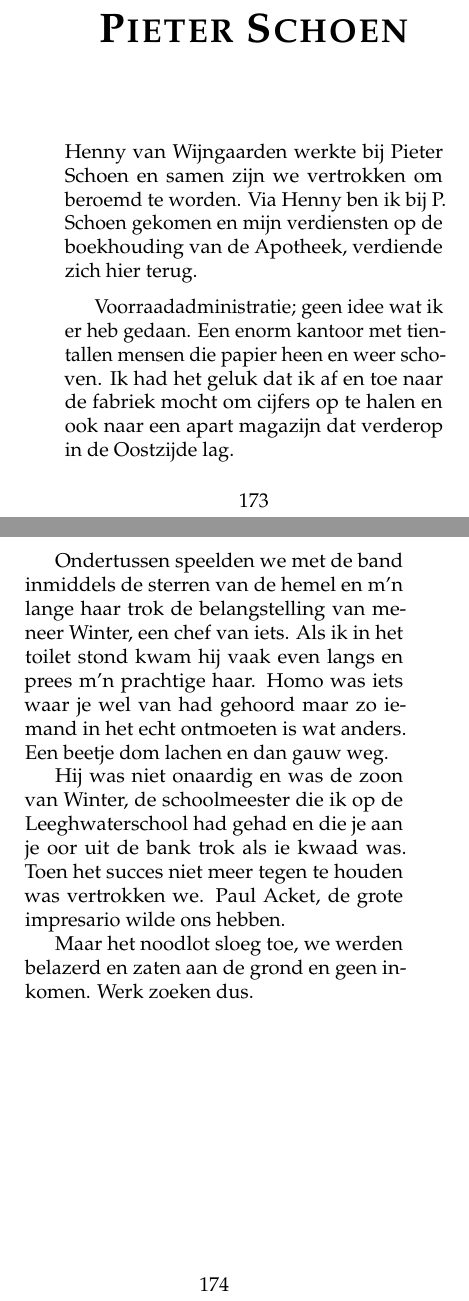
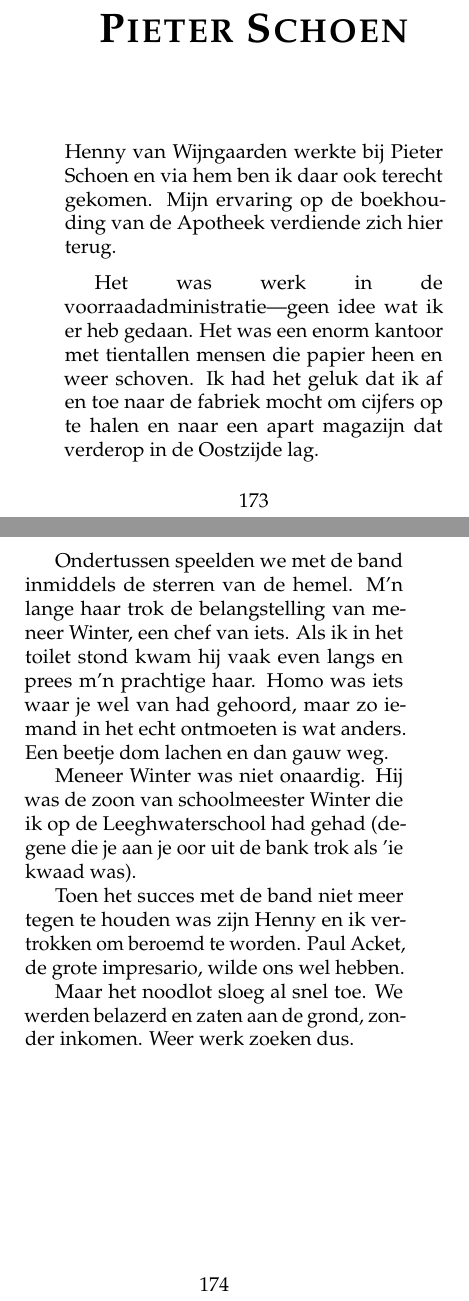
Before and after one commit to csmeyns/rm-verhaal, a LaTeX book (rm_verhaal.tex): two parts of pages 179 and 180 of 250, joined at a grey line, cut so that both start at the same text. Compiled offline with pdfLaTeX.

Commit message:
basic edits

```diff
--- a/rm_verhaal.tex
+++ b/rm_verhaal.tex
@@ -1386,15 +1386,17 @@ Ze speelden top-muziek, goed geluid (zie installatie op de foto). Veel Cliff en
 \chapter{Pieter Schoen} % (fold)
 \label{cha:schoen}
 
-Henny van Wijngaarden werkte bij Pieter Schoen en samen zijn we vertrokken om beroemd te worden. Via Henny ben ik bij P. Schoen gekomen en mijn verdiensten op de boekhouding van de Apotheek, verdiende zich hier terug.
-
-Voorraadadministratie; geen idee wat ik er heb gedaan. Een enorm kantoor met tientallen mensen die papier heen en weer schoven. Ik had het geluk dat ik af en toe naar de fabriek mocht om cijfers op te halen en ook naar een apart magazijn dat verderop in de Oostzijde lag.
-
-Ondertussen speelden we met de band inmiddels de sterren van de hemel en m’n lange haar trok de belangstelling van meneer Winter, een chef van iets. Als ik in het toilet stond kwam hij vaak even langs en prees m’n prachtige haar. Homo was iets waar je wel van had gehoord maar zo iemand in het echt ontmoeten is wat anders. Een beetje dom lachen en dan gauw weg.
-
-Hij was niet onaardig en was de zoon van Winter, de schoolmeester die ik op de Leeghwaterschool had gehad en die je aan je oor uit de bank trok als ie kwaad was. Toen het succes niet meer tegen te houden was vertrokken we. Paul Acket, de grote impresario wilde ons hebben.
-
-Maar het noodlot sloeg toe, we werden belazerd en zaten aan de grond en geen inkomen. Werk zoeken dus.
+Henny van Wijngaarden werkte bij Pieter Schoen en via hem ben ik daar ook terecht gekomen. Mijn ervaring op de boekhouding van de Apotheek verdiende zich hier terug.
+
+Het was werk in de voorraadadministratie---geen idee wat ik er heb gedaan. Het was een enorm kantoor met tientallen mensen die papier heen en weer schoven. Ik had het geluk dat ik af en toe naar de fabriek mocht om cijfers op te halen en naar een apart magazijn dat verderop in de Oostzijde lag.
+
+Ondertussen speelden we met de band inmiddels de sterren van de hemel. M’n lange haar trok de belangstelling van meneer Winter, een chef van iets. Als ik in het toilet stond kwam hij vaak even langs en prees m’n prachtige haar. Homo was iets waar je wel van had gehoord, maar zo iemand in het echt ontmoeten is wat anders. Een beetje dom lachen en dan gauw weg.
+
+Meneer Winter was niet onaardig. Hij was de zoon van schoolmeester Winter die ik op de Leeghwaterschool had gehad (degene die je aan je oor uit de bank trok als 'ie kwaad was).
+
+Toen het succes met de band niet meer tegen te houden was zijn Henny en ik vertrokken om beroemd te worden. Paul Acket, de grote impresario, wilde ons wel hebben.
+
+Maar het noodlot sloeg al snel toe. We werden belazerd en zaten aan de grond, zonder inkomen. Weer werk zoeken dus.
 
 \chapter{Simon de Wit} % (fold)
 \label{cha:wit}
```
